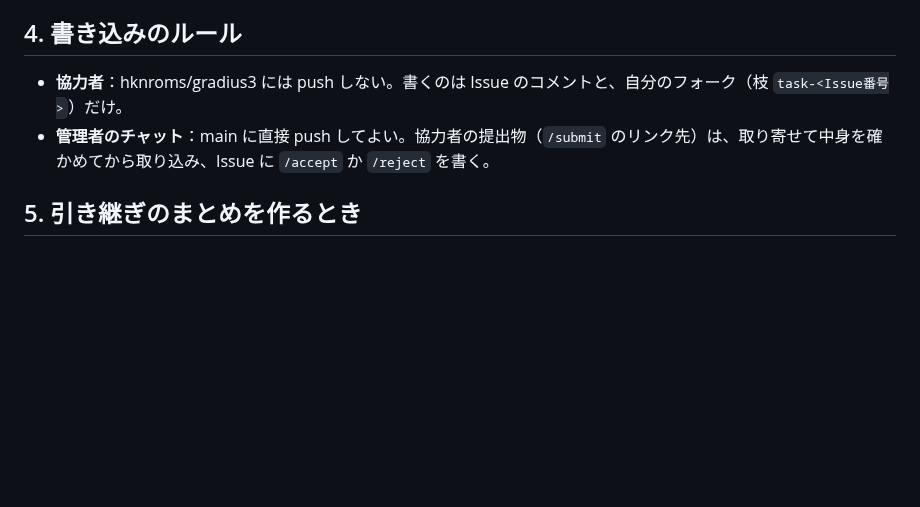
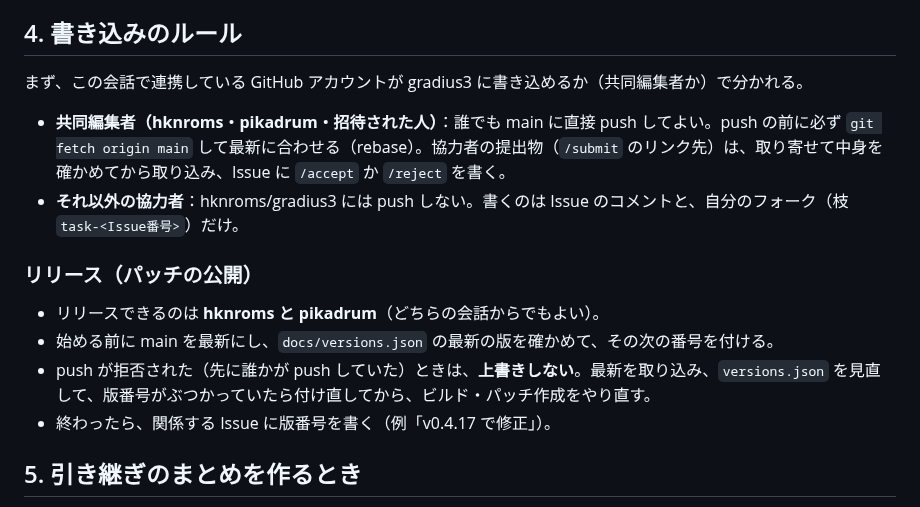
Before and after one commit to alamone/gradius3, a Markdown page: CLAUDE.md, the part around the change. Drawn GitHub-style; blank space fills up the shorter version.

Commit message:
CLAUDE.md: 共同編集者は誰でも main に反映可、リリースは hknroms・pikadrum（ぶつかった時の手順つき）
Co-Authored-By: Claude Opus 5.5 <noreply@anthropic.com>
Claude-Session: https://claude.ai/code/session_01GNXJBQyJM9Teh9ybNu2iKr

```diff
--- a/CLAUDE.md
+++ b/CLAUDE.md
@@ -39,8 +39,17 @@ export G3="$HOME/g3/g3"     # SDL 同梱。ライブラリの場所はこのラ
 
 ## 4. 書き込みのルール
 
-- **協力者**：hknroms/gradius3 には push しない。書くのは Issue のコメントと、自分のフォーク（枝 `task-<Issue番号>`）だけ。
-- **管理者のチャット**：main に直接 push してよい。協力者の提出物（`/submit` のリンク先）は、取り寄せて中身を確かめてから取り込み、Issue に `/accept` か `/reject` を書く。
+まず、この会話で連携している GitHub アカウントが gradius3 に書き込めるか（共同編集者か）で分かれる。
+
+- **共同編集者（hknroms・pikadrum・招待された人）**：誰でも main に直接 push してよい。push の前に必ず `git fetch origin main` して最新に合わせる（rebase）。協力者の提出物（`/submit` のリンク先）は、取り寄せて中身を確かめてから取り込み、Issue に `/accept` か `/reject` を書く。
+- **それ以外の協力者**：hknroms/gradius3 には push しない。書くのは Issue のコメントと、自分のフォーク（枝 `task-<Issue番号>`）だけ。
+
+### リリース（パッチの公開）
+
+- リリースできるのは **hknroms と pikadrum**（どちらの会話からでもよい）。
+- 始める前に main を最新にし、`docs/versions.json` の最新の版を確かめて、その次の番号を付ける。
+- push が拒否された（先に誰かが push していた）ときは、**上書きしない**。最新を取り込み、`versions.json` を見直して、版番号がぶつかっていたら付け直してから、ビルド・パッチ作成をやり直す。
+- 終わったら、関係する Issue に版番号を書く（例「v0.4.17 で修正」）。
 
 ## 5. 引き継ぎのまとめを作るとき
 
```
Also changed, not shown: COLLAB.md (+1 -1 lines).
